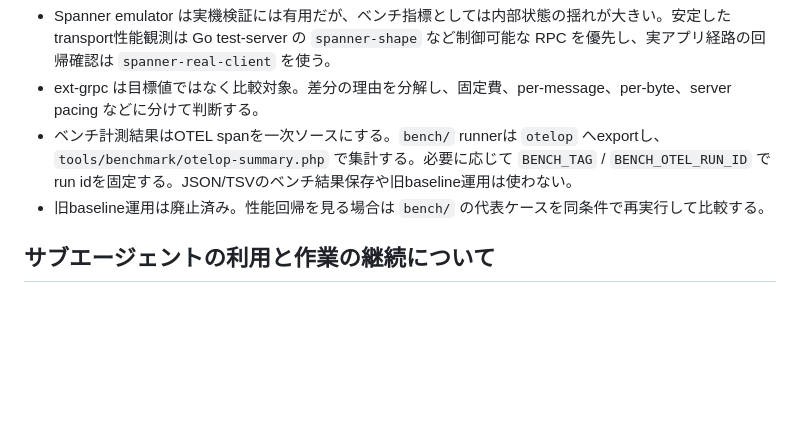
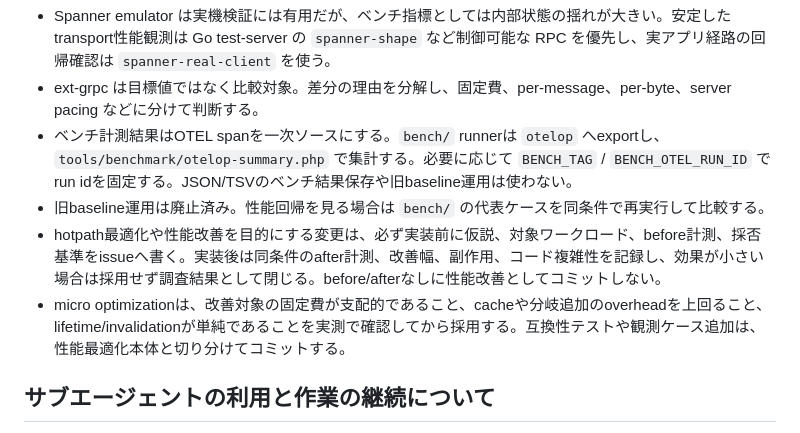
Before and after one commit to dkkoma/php-grpc-lite, a Markdown page: AGENTS.md, the part around the change. Drawn GitHub-style; blank space fills up the shorter version.

Commit message:
作業方針: 性能改善のbefore/after計測ゲートを明文化
CallCredentials service_url cacheを計測前に性能改善としてコミットした反省を踏まえ、hotpath最適化の採否手順をAGENTS.mdに追加した。

性能改善を目的にする変更では、実装前に仮説、対象ワークロード、before計測、採否基準をissueへ書き、実装後に同条件のafter計測、改善幅、副作用、コード複雑性を記録してから採用判断する。

micro optimizationはcacheや分岐追加のoverheadを含めて実測し、効果が小さい場合は採用せず調査結果として閉じる。互換性テストや観測ケース追加は性能最適化本体と切り分ける。

```diff
--- a/AGENTS.md
+++ b/AGENTS.md
@@ -55,6 +55,8 @@
 - ext-grpc は目標値ではなく比較対象。差分の理由を分解し、固定費、per-message、per-byte、server pacing などに分けて判断する。
 - ベンチ計測結果はOTEL spanを一次ソースにする。`bench/` runnerは `otelop` へexportし、`tools/benchmark/otelop-summary.php` で集計する。必要に応じて `BENCH_TAG` / `BENCH_OTEL_RUN_ID` でrun idを固定する。JSON/TSVのベンチ結果保存や旧baseline運用は使わない。
 - 旧baseline運用は廃止済み。性能回帰を見る場合は `bench/` の代表ケースを同条件で再実行して比較する。
+- hotpath最適化や性能改善を目的にする変更は、必ず実装前に仮説、対象ワークロード、before計測、採否基準をissueへ書く。実装後は同条件のafter計測、改善幅、副作用、コード複雑性を記録し、効果が小さい場合は採用せず調査結果として閉じる。before/afterなしに性能改善としてコミットしない。
+- micro optimizationは、改善対象の固定費が支配的であること、cacheや分岐追加のoverheadを上回ること、lifetime/invalidationが単純であることを実測で確認してから採用する。互換性テストや観測ケース追加は、性能最適化本体と切り分けてコミットする。
 
 ## サブエージェントの利用と作業の継続について
 
```
